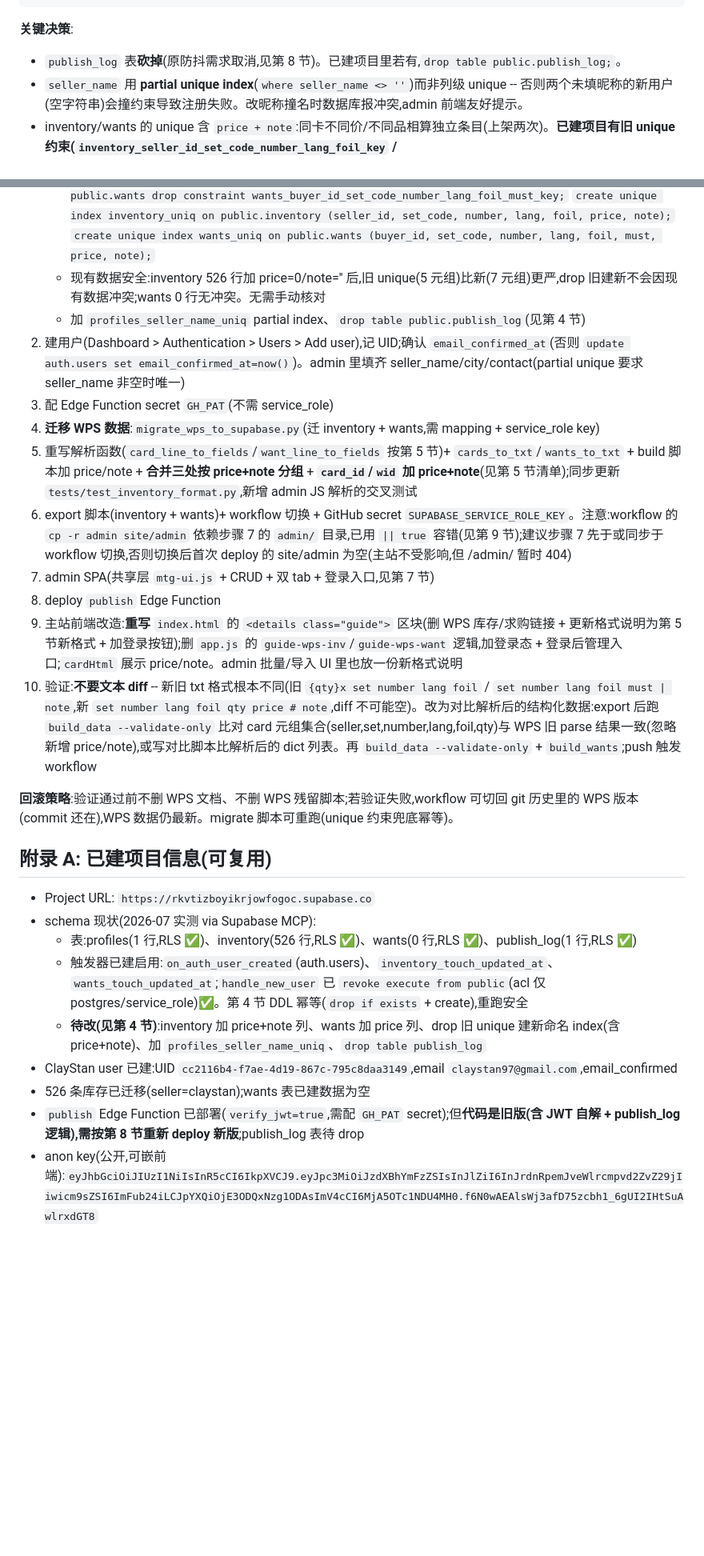
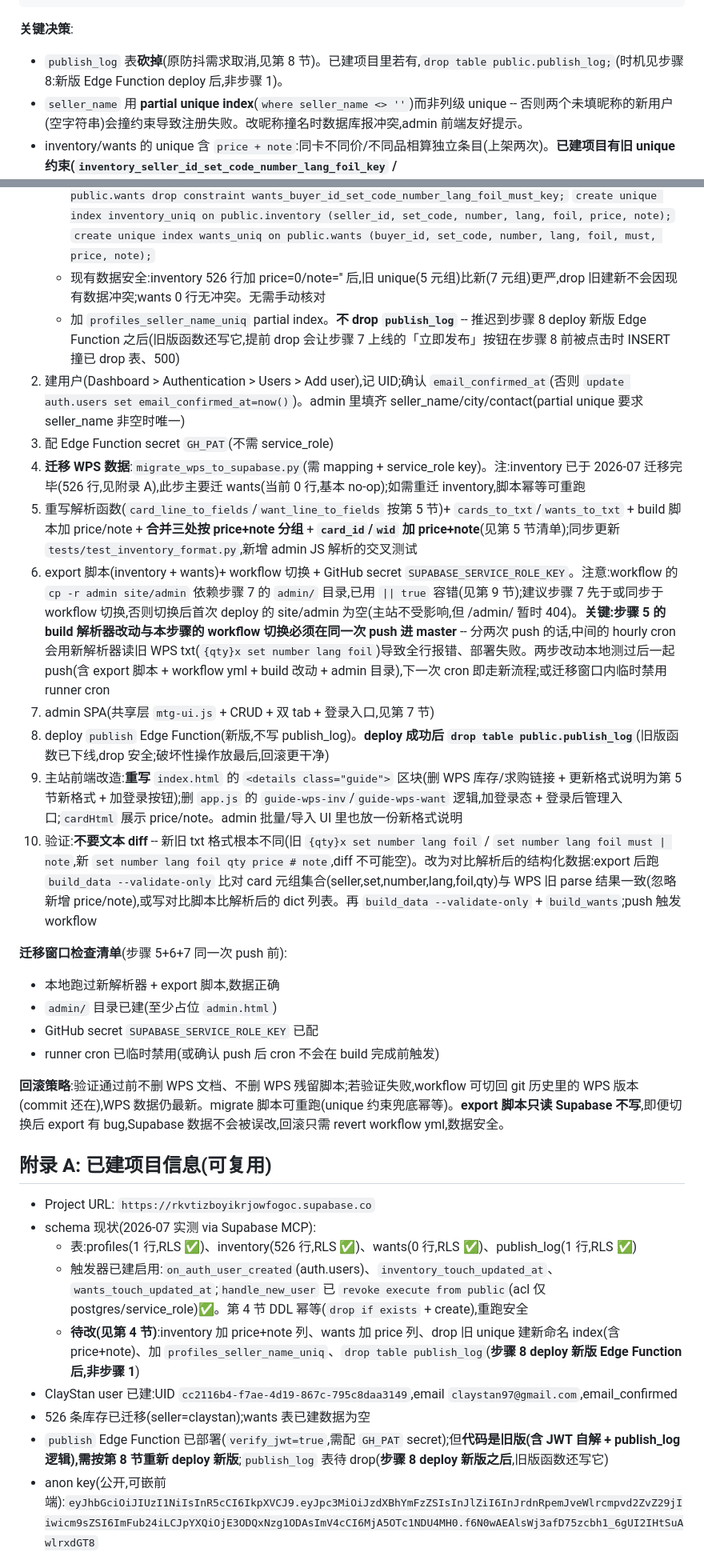
Before and after one commit to ClayStan404/mtg-showcase, a Markdown page: SUPABASE_MIGRATION_PLAN.md, 2 parts joined by grey strips. Shown at 80% size. GitHub-like rendering; blank space fills up the shorter version.

````diff
--- a/SUPABASE_MIGRATION_PLAN.md
+++ b/SUPABASE_MIGRATION_PLAN.md
@@ -147,7 +147,7 @@ create policy "wants delete own" on public.wants for delete using (auth.uid() =
 ```
 
 **关键决策**:
-- `publish_log` 表**砍掉**(原防抖需求取消,见第 8 节)。已建项目里若有,`drop table public.publish_log;`。
+- `publish_log` 表**砍掉**(原防抖需求取消,见第 8 节)。已建项目里若有,`drop table public.publish_log;`(时机见步骤 8:新版 Edge Function deploy 后,非步骤 1)。
 - `seller_name` 用 **partial unique index**(`where seller_name <> ''`)而非列级 unique -- 否则两个未填昵称的新用户(空字符串)会撞约束导致注册失败。改昵称撞名时数据库报冲突,admin 前端友好提示。
 - inventory/wants 的 unique 含 `price + note`:同卡不同价/不同品相算独立条目(上架两次)。**已建项目有旧 unique 约束(`inventory_seller_id_set_code_number_lang_foil_key` / `wants_buyer_id_set_code_number_lang_foil_must_key`,不含 price/note),必须先 drop 再建新的,否则同卡不同价第二行撞旧约束失败**(语句见步骤 1)。合并按 price+note 分组(见第 5 节全链路清单)。note 写入前 `strip()` 归一化,避免尾空格导致同 note 算两条。
 - price 用 `numeric(10,2) not null default 0`,不用 nullable -- 0=市价,排序时 0 自然排最前,无需处理 null。展示层把 0 渲染成"市价/私聊"文案。
@@ -391,18 +418,24 @@ Deno.serve(async (req) => {
      `create unique index inventory_uniq on public.inventory (seller_id, set_code, number, lang, foil, price, note);`
      `create unique index wants_uniq on public.wants (buyer_id, set_code, number, lang, foil, must, price, note);`
    - 现有数据安全:inventory 526 行加 price=0/note='' 后,旧 unique(5 元组)比新(7 元组)更严,drop 旧建新不会因现有数据冲突;wants 0 行无冲突。无需手动核对
-   - 加 `profiles_seller_name_uniq` partial index、`drop table public.publish_log`(见第 4 节)
+   - 加 `profiles_seller_name_uniq` partial index。**不 drop `publish_log`** -- 推迟到步骤 8 deploy 新版 Edge Function 之后(旧版函数还写它,提前 drop 会让步骤 7 上线的「立即发布」按钮在步骤 8 前被点击时 INSERT 撞已 drop 表、500)
 2. 建用户(Dashboard > Authentication > Users > Add user),记 UID;确认 `email_confirmed_at`(否则 `update auth.users set email_confirmed_at=now()`)。admin 里填齐 seller_name/city/contact(partial unique 要求 seller_name 非空时唯一)
 3. 配 Edge Function secret `GH_PAT`(不需 service_role)
-4. **迁移 WPS 数据**:`migrate_wps_to_supabase.py`(迁 inventory + wants,需 mapping + service_role key)
+4. **迁移 WPS 数据**:`migrate_wps_to_supabase.py`(需 mapping + service_role key)。注:inventory 已于 2026-07 迁移完毕(526 行,见附录 A),此步主要迁 wants(当前 0 行,基本 no-op);如需重迁 inventory,脚本幂等可重跑
 5. 重写解析函数(`card_line_to_fields`/`want_line_to_fields` 按第 5 节)+ `cards_to_txt`/`wants_to_txt` + build 脚本加 price/note + **合并三处按 price+note 分组** + **`card_id`/`wid` 加 price+note**(见第 5 节清单);同步更新 `tests/test_inventory_format.py`,新增 admin JS 解析的交叉测试
-6. export 脚本(inventory + wants)+ workflow 切换 + GitHub secret `SUPABASE_SERVICE_ROLE_KEY`。注意:workflow 的 `cp -r admin site/admin` 依赖步骤 7 的 `admin/` 目录,已用 `|| true` 容错(见第 9 节);建议步骤 7 先于或同步于 workflow 切换,否则切换后首次 deploy 的 site/admin 为空(主站不受影响,但 /admin/ 暂时 404)
+6. export 脚本(inventory + wants)+ workflow 切换 + GitHub secret `SUPABASE_SERVICE_ROLE_KEY`。注意:workflow 的 `cp -r admin site/admin` 依赖步骤 7 的 `admin/` 目录,已用 `|| true` 容错(见第 9 节);建议步骤 7 先于或同步于 workflow 切换,否则切换后首次 deploy 的 site/admin 为空(主站不受影响,但 /admin/ 暂时 404)。**关键:步骤 5 的 build 解析器改动与本步骤的 workflow 切换必须在同一次 push 进 master** -- 分两次 push 的话,中间的 hourly cron 会用新解析器读旧 WPS txt(`{qty}x set number lang foil`)导致全行报错、部署失败。两步改动本地测过后一起 push(含 export 脚本 + workflow yml + build 改动 + admin 目录),下一次 cron 即走新流程;或迁移窗口内临时禁用 runner cron
 7. admin SPA(共享层 `mtg-ui.js` + CRUD + 双 tab + 登录入口,见第 7 节)
-8. deploy `publish` Edge Function
+8. deploy `publish` Edge Function(新版,不写 publish_log)。**deploy 成功后 `drop table public.publish_log`**(旧版函数已下线,drop 安全;破坏性操作放最后,回滚更干净)
 9. 主站前端改造:**重写** `index.html` 的 `<details class="guide">` 区块(删 WPS 库存/求购链接 + 更新格式说明为第 5 节新格式 + 加登录按钮);删 `app.js` 的 `guide-wps-inv`/`guide-wps-want` 逻辑,加登录态 + 登录后管理入口;`cardHtml` 展示 price/note。admin 批量/导入 UI 里也放一份新格式说明
 10. 验证:**不要文本 diff** -- 新旧 txt 格式根本不同(旧 `{qty}x set number lang foil` / `set number lang foil must | note`,新 `set number lang foil qty price # note`,diff 不可能空)。改为对比解析后的结构化数据:export 后跑 `build_data --validate-only` 比对 card 元组集合(seller,set,number,lang,foil,qty)与 WPS 旧 parse 结果一致(忽略新增 price/note),或写对比脚本比解析后的 dict 列表。再 `build_data --validate-only` + `build_wants`;push 触发 workflow
 
-**回滚策略**:验证通过前不删 WPS 文档、不删 WPS 残留脚本;若验证失败,workflow 可切回 git 历史里的 WPS 版本(commit 还在),WPS 数据仍最新。migrate 脚本可重跑(unique 约束兜底幂等)。
+**迁移窗口检查清单**(步骤 5+6+7 同一次 push 前):
+- 本地跑过新解析器 + export 脚本,数据正确
+- `admin/` 目录已建(至少占位 `admin.html`)
+- GitHub secret `SUPABASE_SERVICE_ROLE_KEY` 已配
+- runner cron 已临时禁用(或确认 push 后 cron 不会在 build 完成前触发)
+
+**回滚策略**:验证通过前不删 WPS 文档、不删 WPS 残留脚本;若验证失败,workflow 可切回 git 历史里的 WPS 版本(commit 还在),WPS 数据仍最新。migrate 脚本可重跑(unique 约束兜底幂等)。**export 脚本只读 Supabase 不写**,即便切换后 export 有 bug,Supabase 数据不会被误改,回滚只需 revert workflow yml,数据安全。
 
 ## 附录 A: 已建项目信息(可复用)
 
@@ -410,10 +443,10 @@ Deno.serve(async (req) => {
 - schema 现状(2026-07 实测 via Supabase MCP):
   - 表:profiles(1 行,RLS ✅)、inventory(526 行,RLS ✅)、wants(0 行,RLS ✅)、publish_log(1 行,RLS ✅)
   - 触发器已建启用:`on_auth_user_created`(auth.users)、`inventory_touch_updated_at`、`wants_touch_updated_at`;`handle_new_user` 已 `revoke execute from public`(acl 仅 postgres/service_role)✅。第 4 节 DDL 幂等(`drop if exists` + create),重跑安全
-  - **待改(见第 4 节)**:inventory 加 price+note 列、wants 加 price 列、drop 旧 unique 建新命名 index(含 price+note)、加 `profiles_seller_name_uniq`、`drop table publish_log`
+  - **待改(见第 4 节)**:inventory 加 price+note 列、wants 加 price 列、drop 旧 unique 建新命名 index(含 price+note)、加 `profiles_seller_name_uniq`、`drop table publish_log`(**步骤 8 deploy 新版 Edge Function 后,非步骤 1**)
 - ClayStan user 已建:UID `cc2116b4-f7ae-4d19-867c-795c8daa3149`,email `claystan97@gmail.com`,email_confirmed
 - 526 条库存已迁移(seller=claystan);wants 表已建数据为空
-- `publish` Edge Function 已部署(`verify_jwt=true`,需配 `GH_PAT` secret);但**代码是旧版(含 JWT 自解 + publish_log 逻辑),需按第 8 节重新 deploy 新版**;publish_log 表待 drop
+- `publish` Edge Function 已部署(`verify_jwt=true`,需配 `GH_PAT` secret);但**代码是旧版(含 JWT 自解 + publish_log 逻辑),需按第 8 节重新 deploy 新版**;`publish_log` 表待 drop(**步骤 8 deploy 新版之后**,旧版函数还写它)
 - anon key(公开,可嵌前端):`eyJhbGciOiJIUzI1NiIsInR5cCI6IkpXVCJ9.eyJpc3MiOiJzdXBhYmFzZSIsInJlZiI6InJrdnRpemJveWlrcmpvd2ZvZ29jIiwicm9sZSI6ImFub24iLCJpYXQiOjE3ODQxNzg1ODAsImV4cCI6MjA5OTc1NDU4MH0.f6N0wAEAlsWj3afD75zcbh1_6gUI2IHtSuAwlrxdGT8`
 
 如果宁可从零开始,重建项目即可(schema 在第 4 节,已含 price/note + wants)。
````
Also changed, not shown: other parts of SUPABASE_MIGRATION_PLAN.md (+38 -11 lines).
